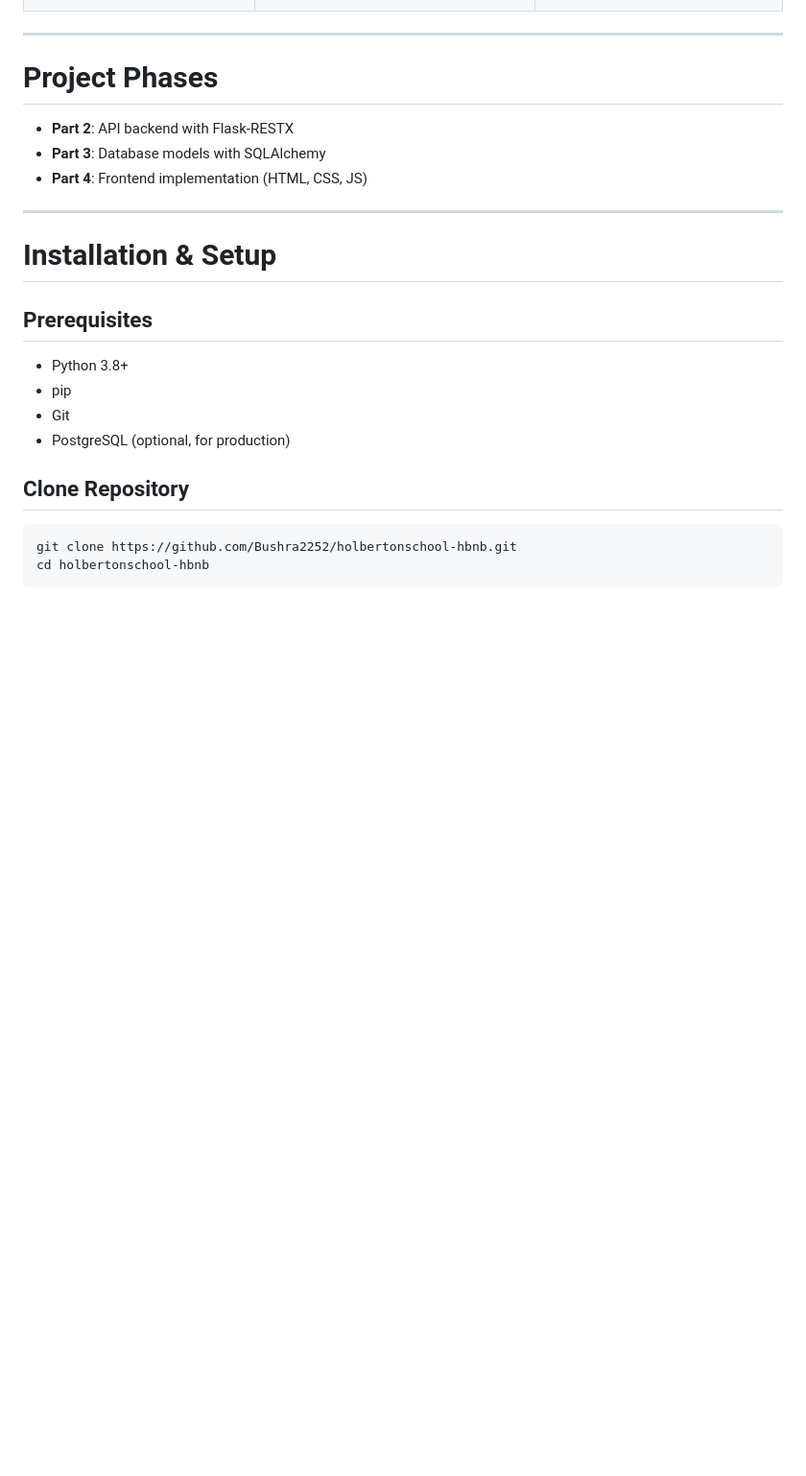
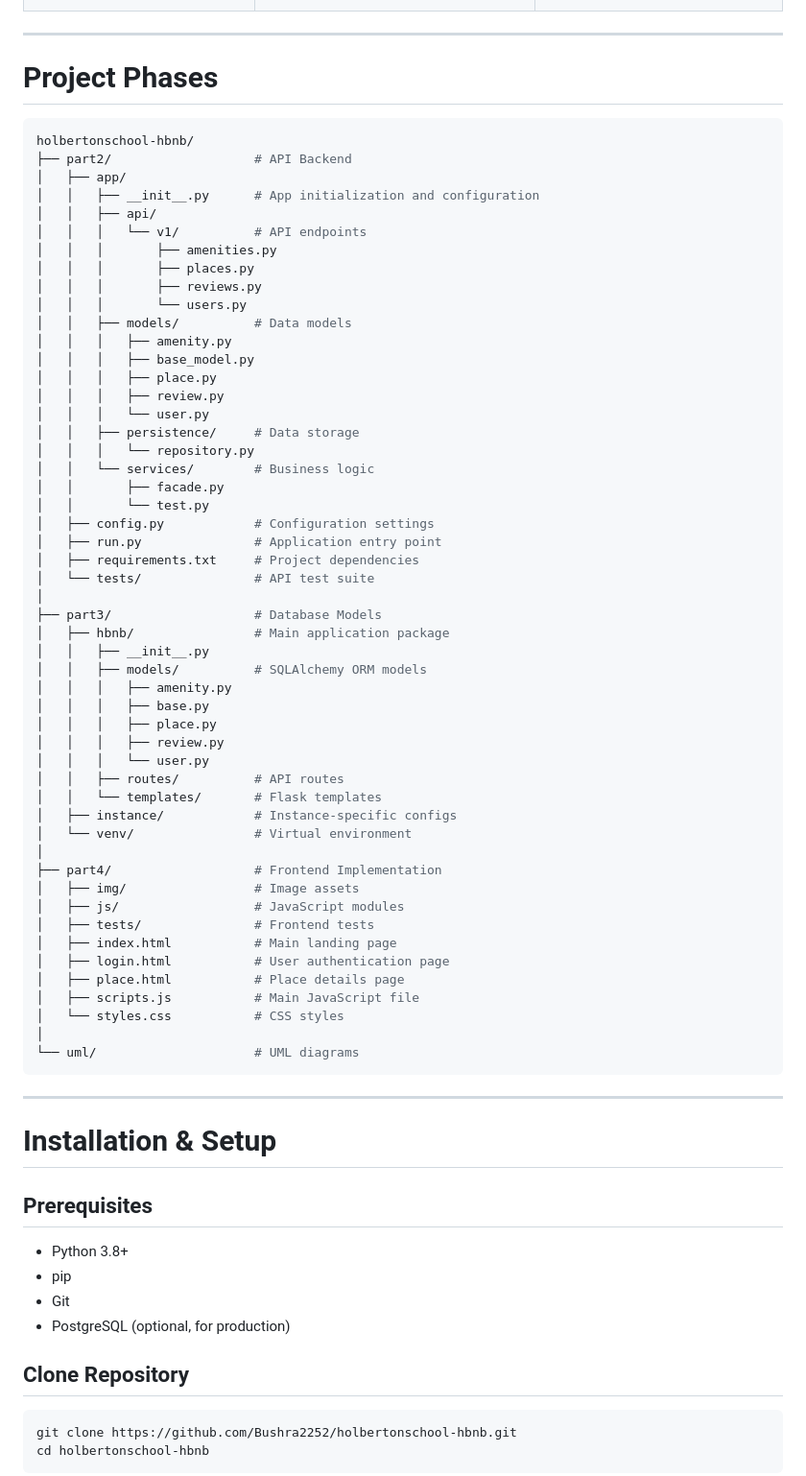
Before and after one commit to Bushra2252/holbertonschool-hbnb, a Markdown page: README.md, the part around the change. Shown at 96% size. Rendered like a GitHub page; blank space fills up the shorter version.

````diff
--- a/README.md
+++ b/README.md
@@ -239,11 +239,59 @@ holbertonschool-hbnb/
 ---
 
 # Project Phases
-
-- **Part 2**: API backend with Flask-RESTX
-- **Part 3**: Database models with SQLAlchemy
-- **Part 4**: Frontend implementation (HTML, CSS, JS)
-
+```bash
+holbertonschool-hbnb/
+├── part2/                   # API Backend
+│   ├── app/
+│   │   ├── __init__.py      # App initialization and configuration
+│   │   ├── api/
+│   │   │   └── v1/          # API endpoints
+│   │   │       ├── amenities.py
+│   │   │       ├── places.py
+│   │   │       ├── reviews.py
+│   │   │       └── users.py
+│   │   ├── models/          # Data models
+│   │   │   ├── amenity.py
+│   │   │   ├── base_model.py
+│   │   │   ├── place.py
+│   │   │   ├── review.py
+│   │   │   └── user.py
+│   │   ├── persistence/     # Data storage
+│   │   │   └── repository.py
+│   │   └── services/        # Business logic
+│   │       ├── facade.py
+│   │       └── test.py
+│   ├── config.py            # Configuration settings
+│   ├── run.py               # Application entry point
+│   ├── requirements.txt     # Project dependencies
+│   └── tests/               # API test suite
+│
+├── part3/                   # Database Models
+│   ├── hbnb/                # Main application package
+│   │   ├── __init__.py
+│   │   ├── models/          # SQLAlchemy ORM models
+│   │   │   ├── amenity.py
+│   │   │   ├── base.py
+│   │   │   ├── place.py
+│   │   │   ├── review.py
+│   │   │   └── user.py
+│   │   ├── routes/          # API routes
+│   │   └── templates/       # Flask templates
+│   ├── instance/            # Instance-specific configs
+│   └── venv/                # Virtual environment
+│
+├── part4/                   # Frontend Implementation
+│   ├── img/                 # Image assets
+│   ├── js/                  # JavaScript modules
+│   ├── tests/               # Frontend tests
+│   ├── index.html           # Main landing page
+│   ├── login.html           # User authentication page
+│   ├── place.html           # Place details page
+│   ├── scripts.js           # Main JavaScript file
+│   └── styles.css           # CSS styles
+│
+└── uml/                     # UML diagrams
+```
 ---
 
 # Installation & Setup
````
